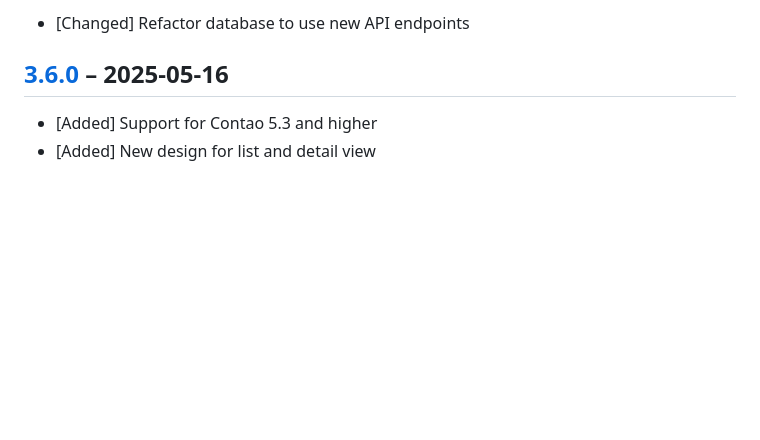
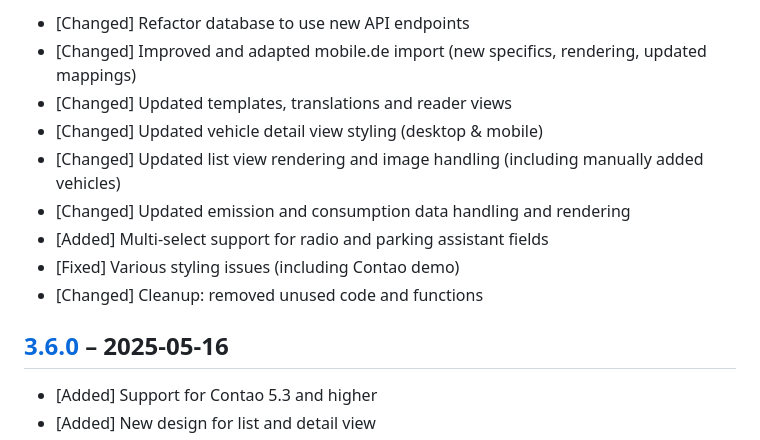
Before and after one commit to pdir/mobilede-bundle, a Markdown page: CHANGELOG.md, the part around one of its changes. Rendered like a GitHub page; blank space fills up the shorter version.

Commit message:
update changelog

```diff
--- a/CHANGELOG.md
+++ b/CHANGELOG.md
@@ -14,5 +14,13 @@ Types of changes
 
 - [Changed] Refactor database to use new API endpoints
+- [Changed] Improved and adapted mobile.de import (new specifics, rendering, updated mappings)
+- [Changed] Updated templates, translations and reader views
+- [Changed] Updated vehicle detail view styling (desktop & mobile)
+- [Changed] Updated list view rendering and image handling (including manually added vehicles)
+- [Changed] Updated emission and consumption data handling and rendering
+- [Added] Multi-select support for radio and parking assistant fields
+- [Fixed] Various styling issues (including Contao demo)
+- [Changed] Cleanup: removed unused code and functions
 
 ## [3.6.0](https://github.com/pdir/mobilede-bundle/tree/3.6.0) – 2025-05-16
 
```
Also changed, not shown: other parts of CHANGELOG.md (+1 -1 lines).
